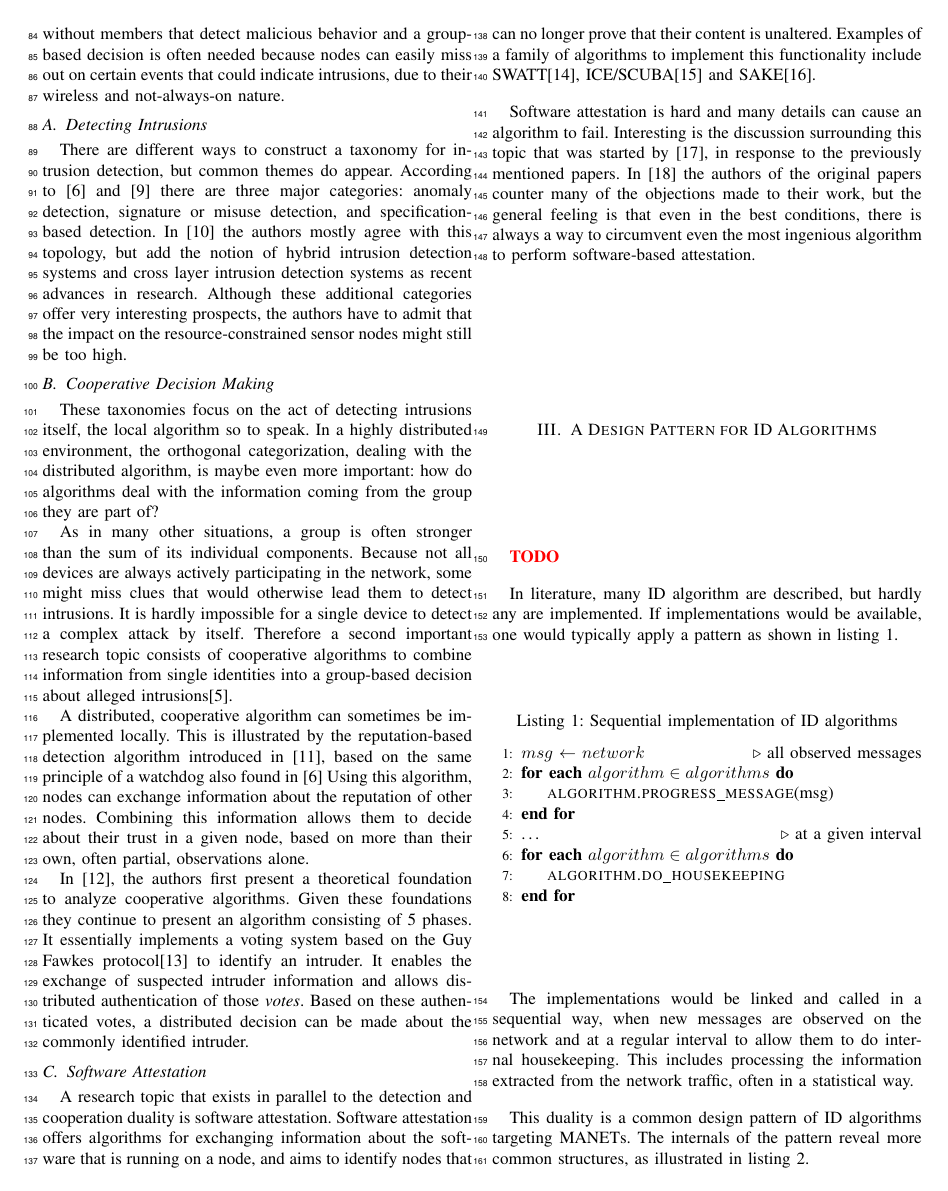
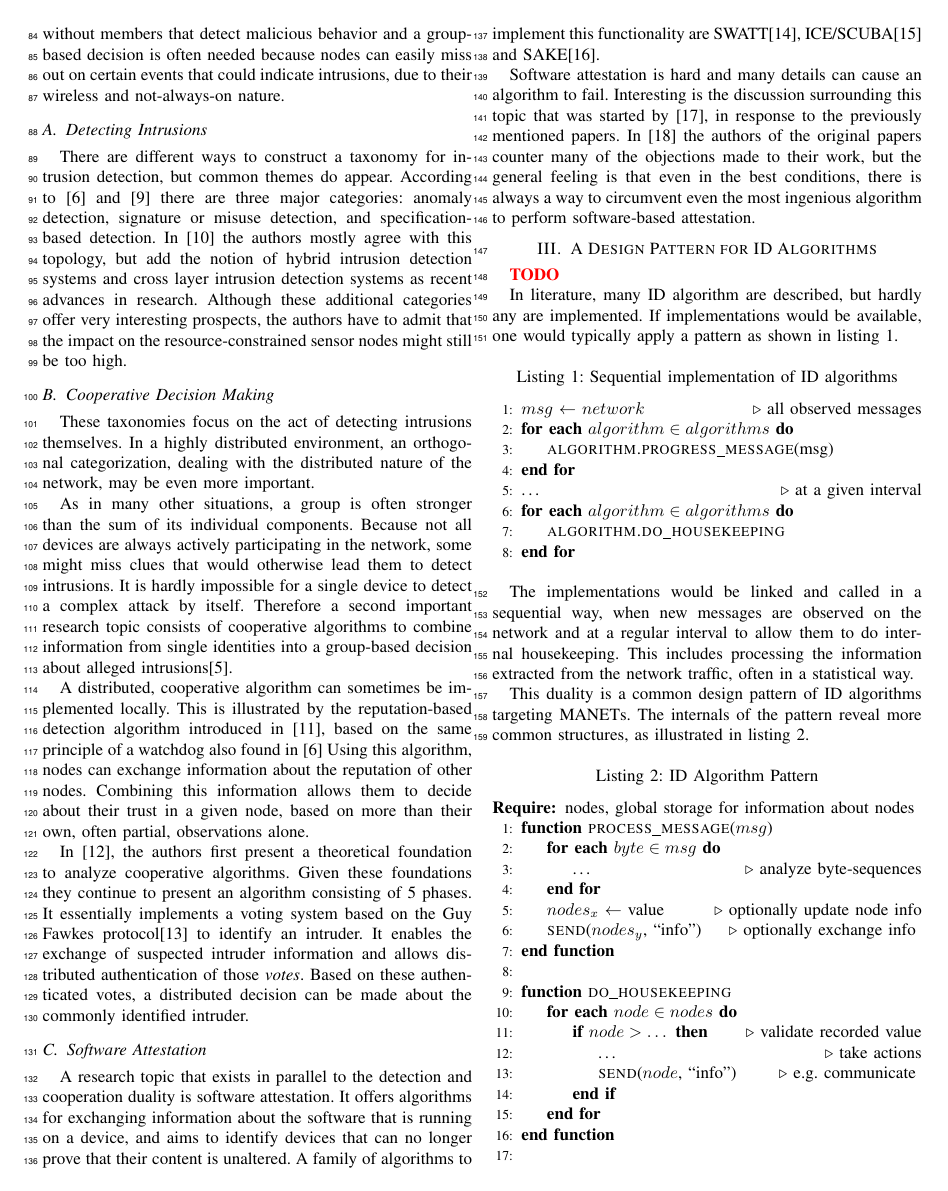
Before and after one commit to christophevg/foo-lang-papers, a LaTeX paper (paper.tex): page 2 of 7. Compiled offline with pdfLaTeX.

Commit message:
a bit of rephrasing

```diff
--- a/paper.tex
+++ b/paper.tex
@@ -203,11 +203,9 @@ impact on the resource-constrained sensor nodes might still be too high.
 \subsection{Cooperative Decision Making}
 \label{coorperative}
 
-These taxonomies focus on the act of detecting intrusions itself, the local
-algorithm so to speak. In a highly distributed environment, the orthogonal
-categorization, dealing with the distributed algorithm, is maybe even more
-important: how do algorithms deal with the information coming from the group
-they are part of?
+These taxonomies focus on the act of detecting intrusions themselves. In a
+highly distributed environment, an orthogonal categorization, dealing with the
+distributed nature of the network, may be even more important.
 
 As in many other situations, a group is often stronger than the sum of its
 individual components. Because not all devices are always actively
@@ -239,10 +237,10 @@ can be made about the commonly identified intruder.
 \label{subsection:attestation}
 
 A research topic that exists in parallel to the detection and cooperation
-duality is software attestation. Software attestation offers algorithms for
-exchanging information about the software that is running on a node, and aims
-to identify nodes that can no longer prove that their content is unaltered.
-Examples of a family of algorithms to implement this functionality include
+duality is software attestation. It offers algorithms for exchanging
+information about the software that is running on a device, and aims to
+identify devices that can no longer prove that their content is unaltered. A
+family of algorithms to implement this functionality are
 SWATT\cite{seshadri2004swatt}, ICE/SCUBA\cite{seshadri2006scuba} and
 SAKE\cite{seshadri2008sake}.
 
```
